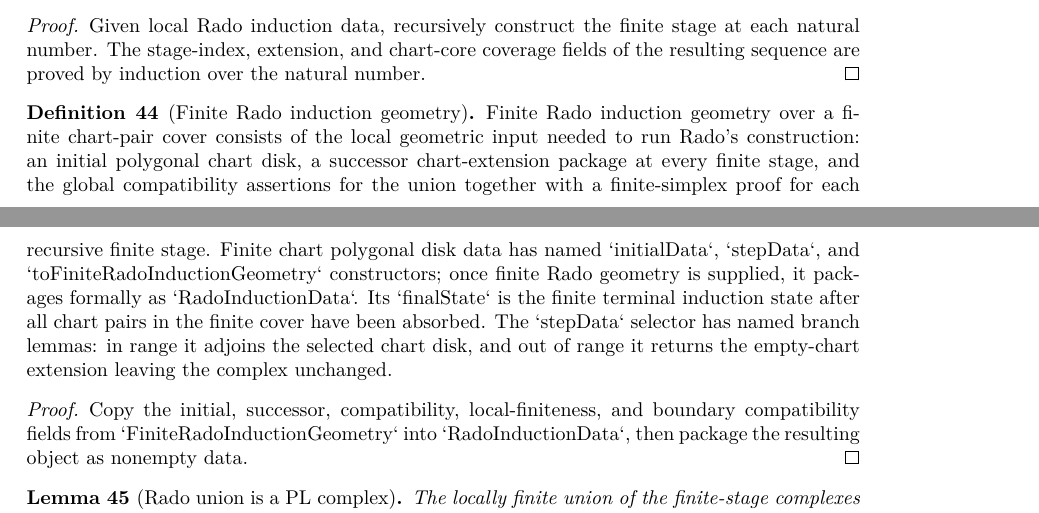
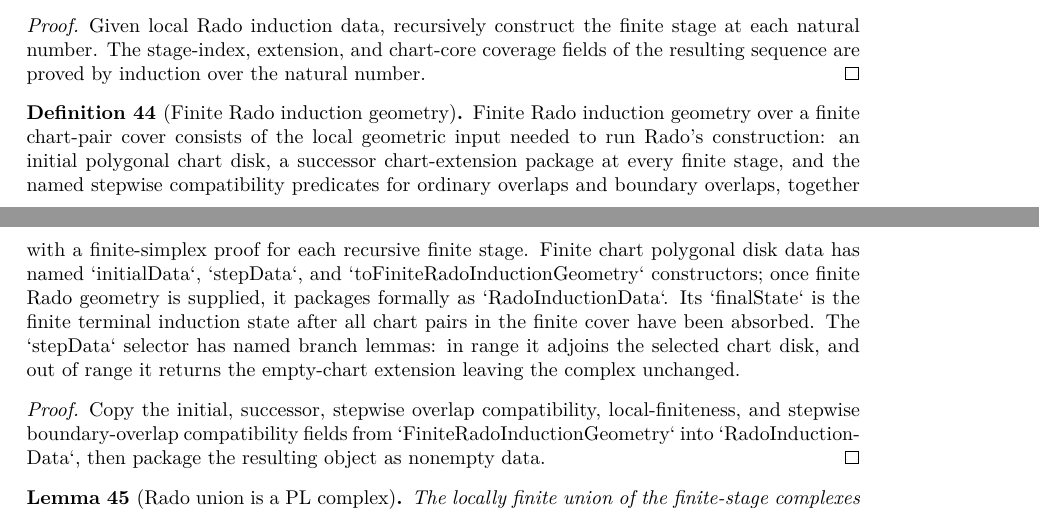
Before and after one commit to mccorvie/classification-of-surfaces, a LaTeX thesis (blueprint/src/print.tex, which reads blueprint/src/content.tex): two parts of pages 9 and 10 of 18, joined at a grey line, cut so that both start at the same text. Compiled offline with XeLaTeX.

Commit message:
Make Rado compatibility fields proof-bearing

```diff
--- a/blueprint/src/content.tex
+++ b/blueprint/src/content.tex
@@ -821,15 +821,16 @@ the resulting sequence are proved by induction over the natural number.
 
 \begin{definition}[Finite Rado induction geometry]
 \label{moise:def:finite_rado_induction_geometry}
-\lean{LeanEval.Topology.ClassificationOfSurfaces.FiniteRadoInductionGeometry, LeanEval.Topology.ClassificationOfSurfaces.FiniteRadoInductionGeometry.toRadoInductionData, LeanEval.Topology.ClassificationOfSurfaces.FiniteRadoInductionGeometry.finalState, LeanEval.Topology.ClassificationOfSurfaces.FiniteRadoInductionGeometry.finalState_support_eq_univ, LeanEval.Topology.ClassificationOfSurfaces.FiniteChartPolygonalDiskData.initialData, LeanEval.Topology.ClassificationOfSurfaces.FiniteChartPolygonalDiskData.stepData, LeanEval.Topology.ClassificationOfSurfaces.FiniteChartPolygonalDiskData.stepData_nextChartDisk_of_lt, LeanEval.Topology.ClassificationOfSurfaces.FiniteChartPolygonalDiskData.stepData_nextChartDisk_of_not_lt, LeanEval.Topology.ClassificationOfSurfaces.FiniteChartPolygonalDiskData.stepData_nextComplex_support_of_lt, LeanEval.Topology.ClassificationOfSurfaces.FiniteChartPolygonalDiskData.stepData_nextComplex_of_not_lt, LeanEval.Topology.ClassificationOfSurfaces.FiniteChartPolygonalDiskData.toFiniteRadoInductionGeometry, LeanEval.Topology.ClassificationOfSurfaces.RadoStepExtensionData.fromChartPolygonalDisk, LeanEval.Topology.ClassificationOfSurfaces.RadoStepExtensionData.emptyChart, LeanEval.Topology.ClassificationOfSurfaces.rado_induction_data_of_finite_geometry}
+\lean{LeanEval.Topology.ClassificationOfSurfaces.FiniteRadoInductionGeometry, LeanEval.Topology.ClassificationOfSurfaces.RadoInductionStepCompatible, LeanEval.Topology.ClassificationOfSurfaces.RadoInductionBoundaryStepCompatible, LeanEval.Topology.ClassificationOfSurfaces.FiniteRadoInductionGeometry.toRadoInductionData, LeanEval.Topology.ClassificationOfSurfaces.FiniteRadoInductionGeometry.finalState, LeanEval.Topology.ClassificationOfSurfaces.FiniteRadoInductionGeometry.finalState_support_eq_univ, LeanEval.Topology.ClassificationOfSurfaces.FiniteChartPolygonalDiskData.initialData, LeanEval.Topology.ClassificationOfSurfaces.FiniteChartPolygonalDiskData.stepData, LeanEval.Topology.ClassificationOfSurfaces.FiniteChartPolygonalDiskData.stepData_nextChartDisk_of_lt, LeanEval.Topology.ClassificationOfSurfaces.FiniteChartPolygonalDiskData.stepData_nextChartDisk_of_not_lt, LeanEval.Topology.ClassificationOfSurfaces.FiniteChartPolygonalDiskData.stepData_nextComplex_support_of_lt, LeanEval.Topology.ClassificationOfSurfaces.FiniteChartPolygonalDiskData.stepData_nextComplex_of_not_lt, LeanEval.Topology.ClassificationOfSurfaces.FiniteChartPolygonalDiskData.toFiniteRadoInductionGeometry, LeanEval.Topology.ClassificationOfSurfaces.RadoStepExtensionData.fromChartPolygonalDisk, LeanEval.Topology.ClassificationOfSurfaces.RadoStepExtensionData.emptyChart, LeanEval.Topology.ClassificationOfSurfaces.rado_induction_data_of_finite_geometry}
 \leanok
 
 \uses{moise:def:finite_chart_pair_cover,moise:def:rado_induction_data,moise:lem:initial_pl_neighborhood,moise:lem:extend_pl_complex_across_chart}
 Finite Rado induction geometry over a finite chart-pair cover consists of the
 local geometric input needed to run Rado's construction: an initial polygonal
 chart disk, a successor chart-extension package at every finite stage, and the
-global compatibility assertions for the union together with a finite-simplex
-proof for each recursive finite stage.  Finite chart polygonal disk data has
+named stepwise compatibility predicates for ordinary overlaps and boundary
+overlaps, together with a finite-simplex proof for each recursive finite
+stage.  Finite chart polygonal disk data has
 named `initialData`, `stepData`, and
 `toFiniteRadoInductionGeometry` constructors; once finite Rado geometry is
 supplied, it packages formally as `RadoInductionData`.  Its `finalState` is the
@@ -841,9 +842,10 @@ extension leaving the complex unchanged.
 
 \begin{proof}
 \leanok
-Copy the initial, successor, compatibility, local-finiteness, and boundary
-compatibility fields from `FiniteRadoInductionGeometry` into
-`RadoInductionData`, then package the resulting object as nonempty data.
+Copy the initial, successor, stepwise overlap compatibility, local-finiteness,
+and stepwise boundary-overlap compatibility fields from
+`FiniteRadoInductionGeometry` into `RadoInductionData`, then package the
+resulting object as nonempty data.
 \end{proof}
 
 \begin{lemma}[Rado union is a PL complex]
```
Also changed, not shown: codex_strategy_moise_pl.md (+8 -2 lines), 1 other file.
